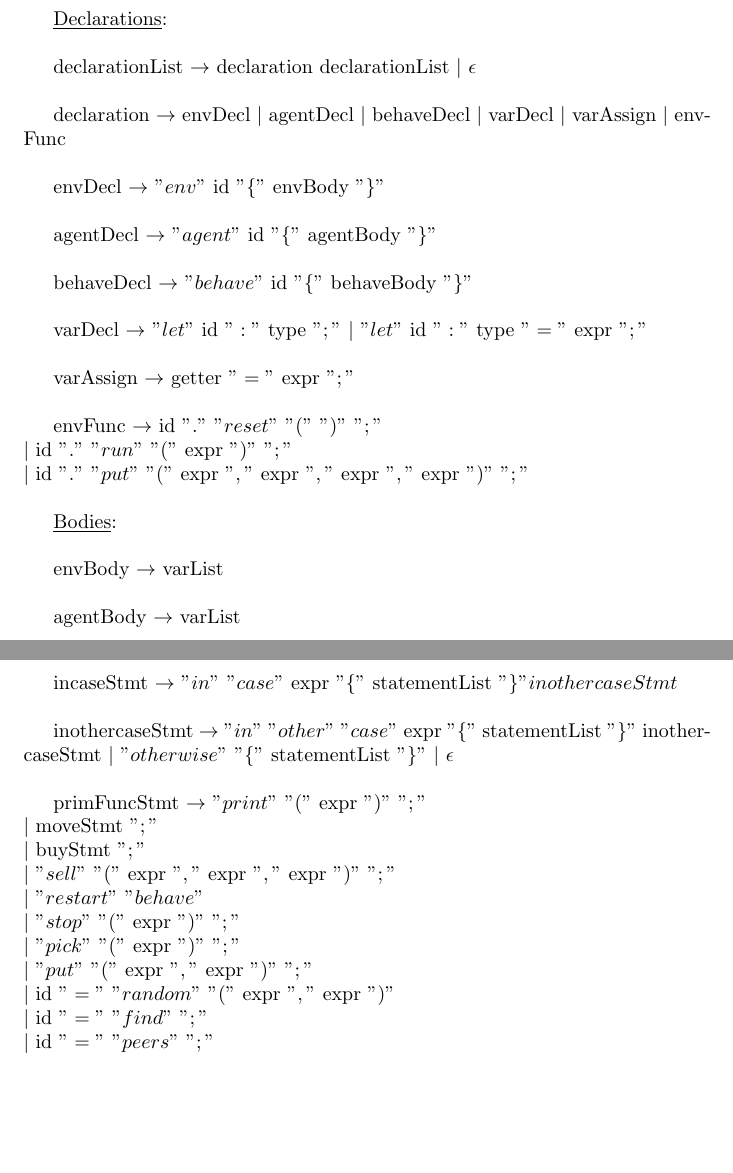
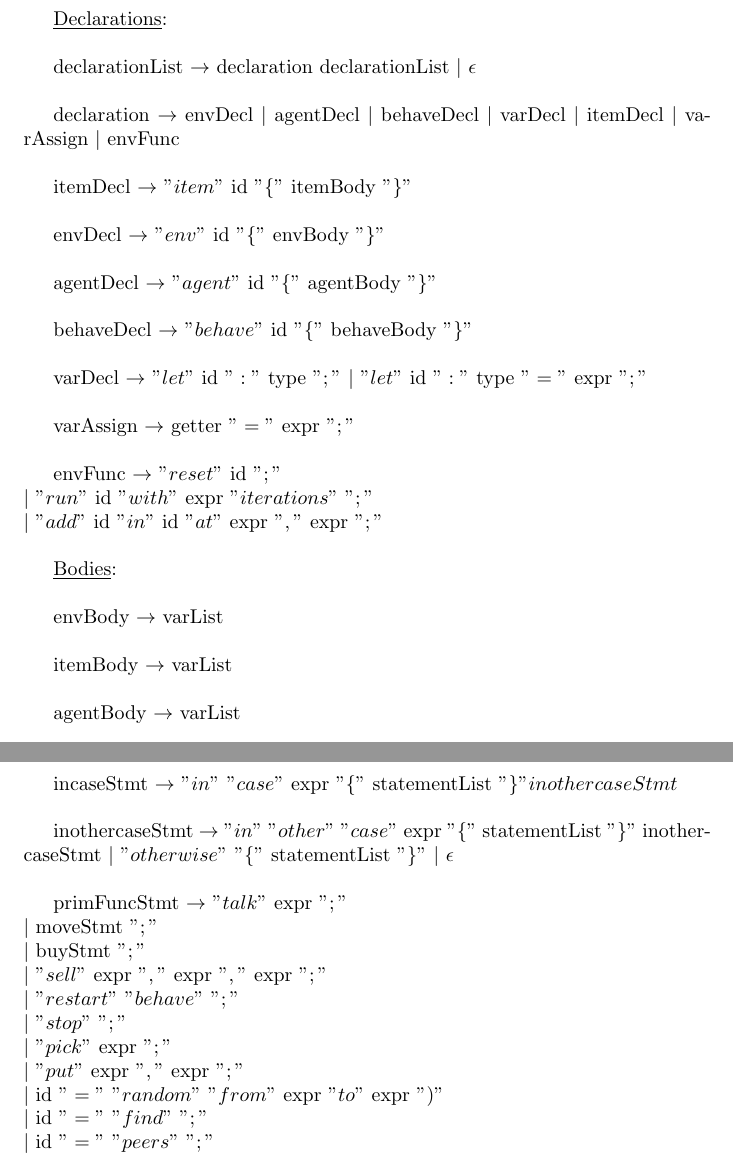
Before and after one commit to rolysr/traders-dsl, a LaTeX document (docs/documentation.tex): two parts of pages 4 and 5 of 6, joined at a grey line, cut so that both start at the same text, the shorter picture padded with empty space. Compiled offline with pdfLaTeX.

Commit message:
Modified language grammar with more declarative instructions

```diff
--- a/docs/documentation.tex
+++ b/docs/documentation.tex
@@ -124,7 +124,9 @@ program $\rightarrow$ declarationList \\
 
 declarationList $\rightarrow$ declaration declarationList  $\vert$ $\epsilon$ \\
 
-declaration $\rightarrow$ envDecl $\vert$ agentDecl $\vert$ behaveDecl $\vert$ varDecl $\vert$ varAssign $\vert$ envFunc\\
+declaration $\rightarrow$ envDecl $\vert$ agentDecl $\vert$ behaveDecl $\vert$ varDecl $\vert$ itemDecl  $\vert$ varAssign $\vert$ envFunc\\
+
+itemDecl $\rightarrow$ $"item"$ id $"\{"$ itemBody $"\}"$ \\
 
 envDecl $\rightarrow$ $"env"$ id $"\{"$ envBody $"\}"$ \\
 
@@ -136,13 +138,15 @@ varDecl $\rightarrow$ $"let"$ id $":"$ type $";"$ $\vert$ $"let"$ id $":"$ type
 
 varAssign $\rightarrow$ getter $"="$ expr $";"$ \\
 
-envFunc $\rightarrow$ id $"."$ $"reset"$ $"("$ $")"$ $";"$ \\
-$\vert$ id $"."$ $"run"$ $"("$ expr $")"$ $";"$\\
-$\vert$ id $"."$ $"put"$ $"("$ expr $","$ expr $","$ expr $","$ expr $")"$ $";"$\\
+envFunc $\rightarrow$ $"reset"$ id $";"$ \\
+$\vert$ $"run"$ id $"with"$ expr $"iterations"$ $";"$\\
+$\vert$ $"add"$ id $"in"$ id $"at"$ expr $","$ expr  $";"$\\
 
 \underline{Bodies}: \\
 
 envBody $\rightarrow$ varList \\
+
+itemBody $\rightarrow$ varList \\
 
 agentBody $\rightarrow$ varList \\
 
@@ -165,15 +169,15 @@ incaseStmt $\rightarrow$  $"in"$  $"case"$ expr $"\{"$ statementList  $"\}" inot
 inothercaseStmt $\rightarrow$  $"in"$ $"other"$  $"case"$ expr $"\{"$ statementList  $"\}"$ inothercaseStmt $\vert$ $"otherwise"$ $"\{"$ statementList  $"\}"$ $\vert$ $\epsilon$ \\
 
 primFuncStmt
-$\rightarrow$ $"print"$ $"("$ expr $")"$ $";"$ \\
+$\rightarrow$ $"talk"$ expr $";"$ \\
 $\vert$  moveStmt $";"$ \\
 $\vert$ buyStmt $";"$ \\
-$\vert$ $"sell"$ $"("$ expr $","$ expr $","$ expr $")"$ $";"$ \\
-$\vert$ $"restart"$ $"behave"$ \\
-$\vert$ $"stop"$ $"("$ expr $")"$ $";"$ \\
-$\vert$ $"pick"$ $"("$ expr $")"$ $";"$ \\
-$\vert$ $"put"$ $"("$ expr $","$ expr $")"$ $";"$ \\
-$\vert$ id $"="$ $"random"$ $"("$ expr $","$ expr $")"$ \\
+$\vert$ $"sell"$ expr $","$ expr $","$ expr $";"$ \\
+$\vert$ $"restart"$ $"behave"$ $";"$ \\
+$\vert$ $"stop"$ $";"$ \\
+$\vert$ $"pick"$ expr $";"$ \\
+$\vert$ $"put"$ expr $","$ expr $";"$ \\
+$\vert$ id $"="$ $"random"$ $"from"$ expr $"to"$ expr $")"$ \\
 $\vert$ id $"="$ $"find"$ $";"$ \\
 $\vert$ id $"="$ $"peers"$ $";"$\\
 
```
Also changed, not shown: docs/documentation.pdf, docs/documentation.tex (4 more changed lines), 1 other file.
